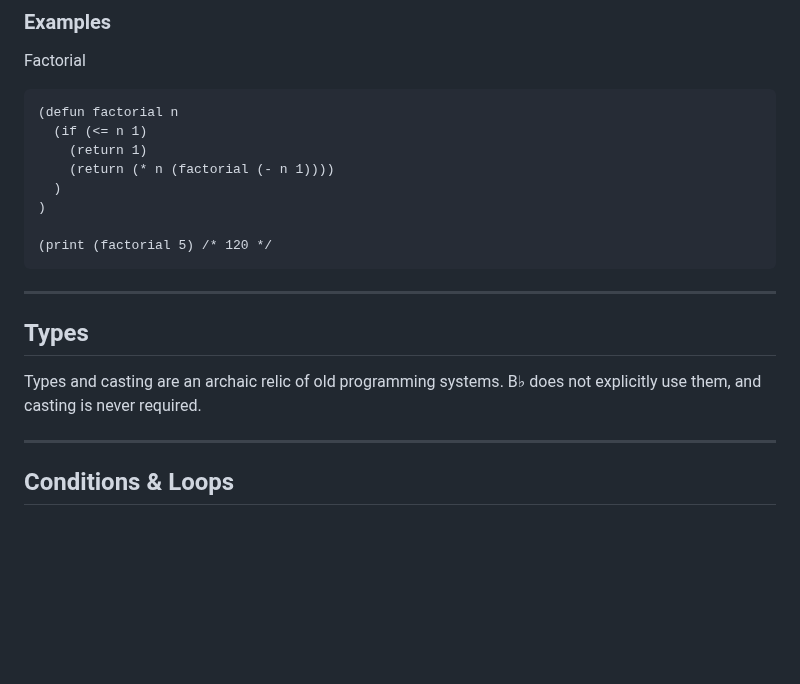
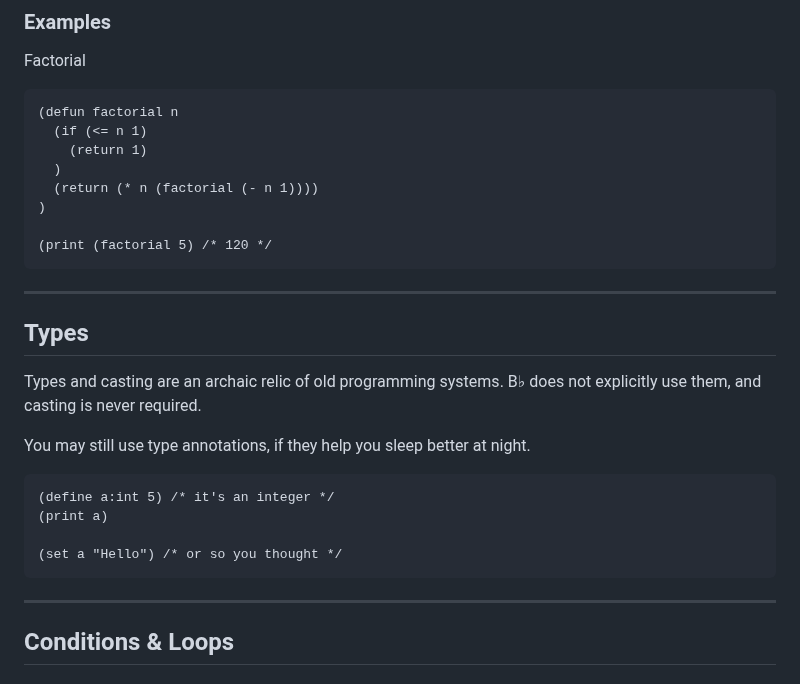
Before and after one commit to gaimerI/gaimeri.github.io, a Markdown page: bflat.md, the part around the change. GitHub-like rendering; blank space fills up the shorter version.

````diff
--- a/bflat.md
+++ b/bflat.md
@@ -711,8 +711,8 @@ Factorial
 (defun factorial n
   (if (<= n 1)
     (return 1)
-    (return (* n (factorial (- n 1))))
   )
+  (return (* n (factorial (- n 1))))
 )
 
 (print (factorial 5) /* 120 */
@@ -723,6 +723,15 @@ Factorial
 ## Types
 
 Types and casting are an archaic relic of old programming systems. B♭ does not explicitly use them, and casting is never required.
+
+You may still use type annotations, if they help you sleep better at night.
+
+```
+(define a:int 5) /* it's an integer */
+(print a)
+
+(set a "Hello") /* or so you thought */
+```
 
 ----
 
````
